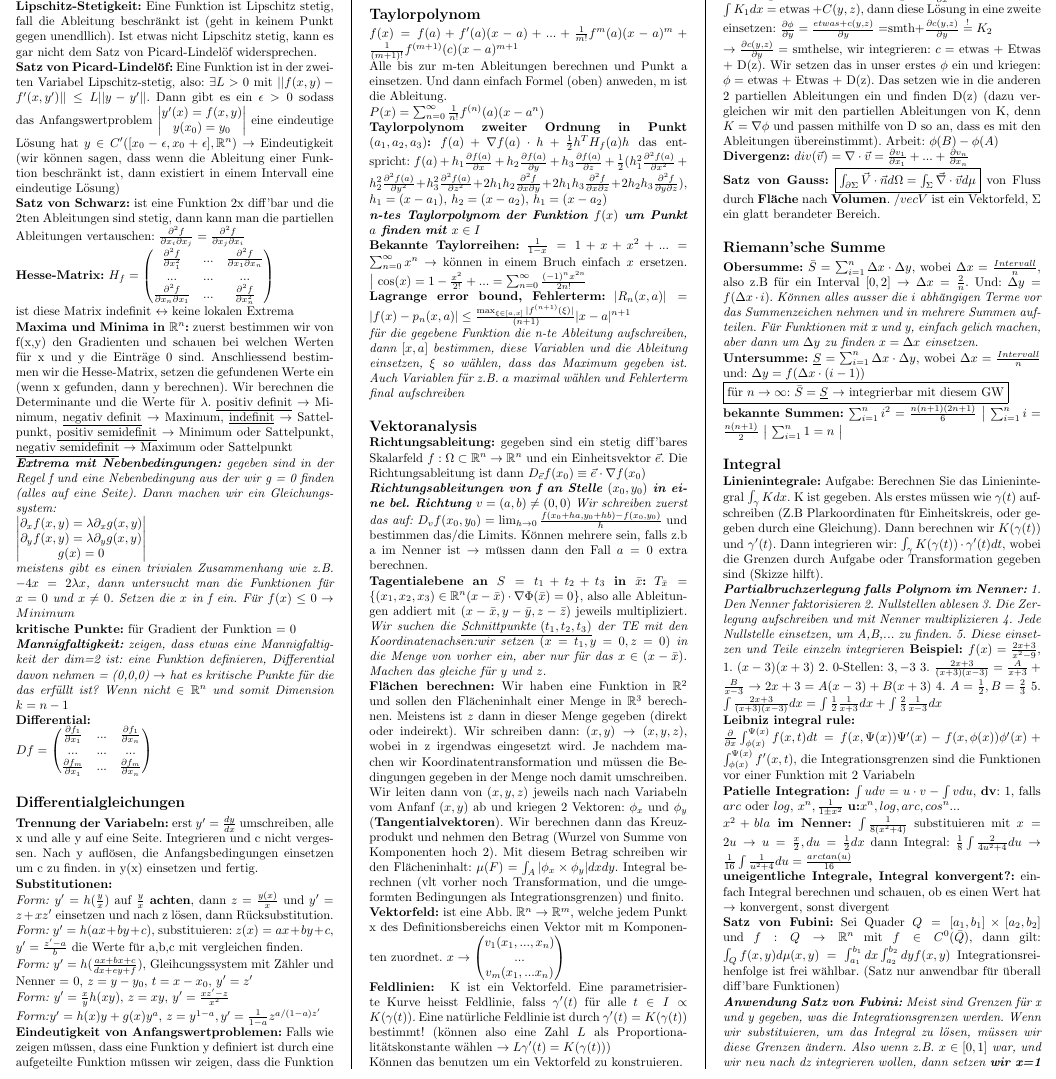
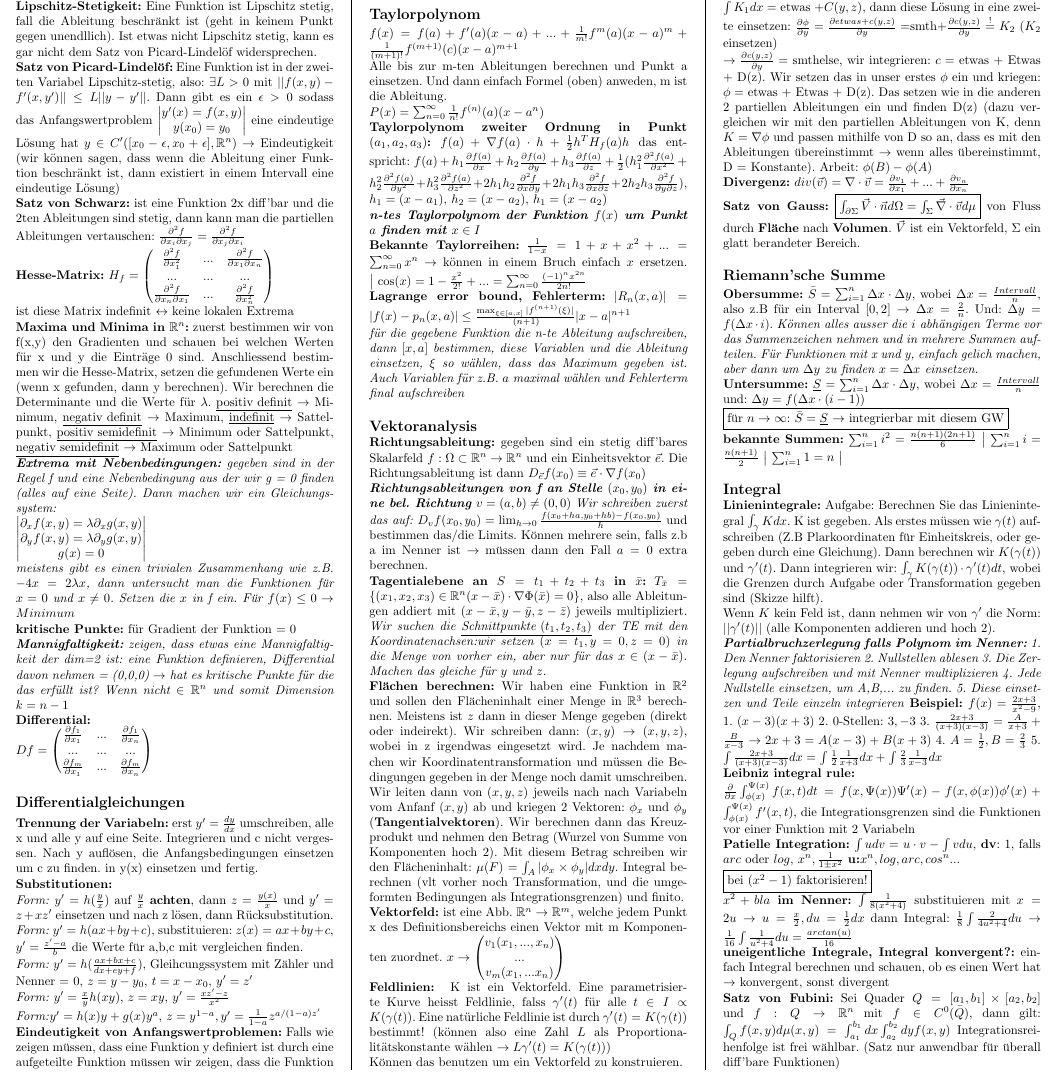
Before and after one commit to fl4vi4/Analysis-II, a LaTeX document (Analysis_II.tex): part of page 1 of 2, cut so that both start at the same text. Compiled offline with pdfLaTeX.

Commit message:
einzelne Formeln hinzugefügt

```diff
--- a/Analysis_II.tex
+++ b/Analysis_II.tex
@@ -253,14 +253,14 @@ $\begin{pmatrix}
 \frac{\partial \phi}{\partial x} \\ \frac{\partial \phi}{\partial y} \\ \frac{\partial \phi}{\partial z}
 \end{pmatrix}$, wobei K gegeben
 
-Wir fangen mit einer Gleichung an: $\frac{\partial\phi}{\partial x}\mbeq K_1 \to \phi = \int K_1 dx = $ etwas $+C(y,z)$, dann diese Lösung in eine zweite einsetzen: $\frac{\partial\phi}{\partial y}=\frac{etwas + c(y,z)}{\partial y}= $smth$ + \frac{\partial c(y,z)}{\partial y} \mbeq K_2 $
+Wir fangen mit einer Gleichung an: $\frac{\partial\phi}{\partial x}\mbeq K_1 \to \phi = \int K_1 dx = $ etwas $+C(y,z)$, dann diese Lösung in eine zweite einsetzen: $\frac{\partial\phi}{\partial y}=\frac{\partial etwas + c(y,z)}{\partial y}= $smth$ + \frac{\partial c(y,z)}{\partial y} \mbeq K_2 $ ($K_2$ einsetzen)
 
-$\to \frac{\partial c(y,z)}{\partial y} =$ smthelse, wir integrieren: $c=$ etwas + Etwas + D(z). Wir setzen das in unser erstes $\phi$ ein und kriegen: $\phi =$ etwas + Etwas + D(z). Das setzen wie in die anderen 2 partiellen Ableitungen ein und finden D(z) (dazu vergleichen wir mit den partiellen Ableitungen von K, denn $K=\nabla \phi$ und passen mithilfe von D so an, dass es mit den Ableitungen übereinstimmt). Arbeit: $\phi (B)-\phi(A)$
+$\to \frac{\partial c(y,z)}{\partial y} =$ smthelse, wir integrieren: $c=$ etwas + Etwas + D(z). Wir setzen das in unser erstes $\phi$ ein und kriegen: $\phi =$ etwas + Etwas + D(z). Das setzen wie in die anderen 2 partiellen Ableitungen ein und finden D(z) (dazu vergleichen wir mit den partiellen Ableitungen von K, denn $K=\nabla \phi$ und passen mithilfe von D so an, dass es mit den Ableitungen übereinstimmt $\to$ wenn alles übereinstimmt, D = Konstante). Arbeit: $\phi (B)-\phi(A)$
 
 
 \textbf{Divergenz:} $div(\vec{v})=\nabla \cdot \vec{v}=\frac{\partial v_1}{\partial x_1}+...+\frac{\partial v_n}{\partial x_n}$
 
-\textbf{Satz von Gauss:} \fbox{$\int_{\partial \Sigma}\vec{V}\cdot \vec{n} d \Omega= \int_{\Sigma}\vec{\nabla}\cdot\vec{v}d\mu$} von Fluss durch \textbf{Fläche} nach \textbf{Volumen}. $/vec{V}$ ist ein Vektorfeld, $\Sigma$ ein glatt berandeter Bereich.
+\textbf{Satz von Gauss:} \fbox{$\int_{\partial \Sigma}\vec{V}\cdot \vec{n} d \Omega= \int_{\Sigma}\vec{\nabla}\cdot\vec{v}d\mu$} von Fluss durch \textbf{Fläche} nach \textbf{Volumen}. $\vec{V}$ ist ein Vektorfeld, $\Sigma$ ein glatt berandeter Bereich.
 
 \subsection*{Riemann'sche Summe}
 \textbf{Obersumme:} $\bar{S}=\sum_{i=1}^{n} \Delta x \cdot \Delta y$, wobei $\Delta x = \frac{Intervall}{n}$, also z.B für ein Interval $[0,2] \to \Delta x = \frac{2}{n}$. Und: $\Delta y = f(\Delta x \cdot i)$.
@@ -276,6 +276,8 @@ $\to \frac{\partial c(y,z)}{\partial y} =$ smthelse, wir integrieren: $c=$ etwas
 
 \textbf{Linienintegrale:} Aufgabe: Berechnen Sie das Linienintegral $\int_{\gamma} Kdx$. K ist gegeben. Als erstes müssen wie $\gamma (t)$ aufschreiben (Z.B Plarkoordinaten für Einheitskreis, oder gegeben durch eine Gleichung). Dann berechnen wir $K(\gamma (t))$ und $\gamma ' (t)$. Dann integrieren wir: $\int_{\gamma} K(\gamma (t))\cdot \gamma ' (t)dt$, wobei die Grenzen durch Aufgabe oder Transformation gegeben sind (Skizze hilft).
 
+Wenn $K$ kein Feld ist, dann nehmen wir von $\gamma '$ die Norm: $\vert \vert \gamma ' (t)\vert \vert$ (alle Komponenten addieren und hoch 2).
+
 \textit{\textbf{Partialbruchzerlegung falls Polynom im Nenner:} 1. Den Nenner faktorisieren 2. Nullstellen ablesen 3. Die Zerlegung aufschreiben und mit Nenner multiplizieren 4. Jede Nullstelle einsetzen, um A,B,... zu finden. 5. Diese einsetzen und Teile einzeln integrieren}
 \textbf{Beispiel: }$f(x)=\frac{2x+3}{x^2-9}$, 1. $(x-3)(x+3)$ 2. 0-Stellen: $3, -3$ 3. $\frac{2x+3}{(x+3)(x-3)}=\frac{A}{x+3}+ \frac{B}{x-3} \to 2x+3=A(x-3)+B(x+3)$ 4. $A=\frac{1}{2}, B=\frac{2}{3}$ 5. $\int\frac{2x+3}{(x+3)(x-3)}dx=\int\frac{1}{2}\frac{1}{x+3}dx+ \int\frac{2}{3}\frac{1}{x-3}dx$
 
@@ -285,6 +287,8 @@ $\frac{\partial}{\partial x}\int_{\phi (x)}^{\Psi (x)}f(x,t)dt= f(x, \Psi(x))\Ps
 
 \textbf{Patielle Integration:} $\int u dv=u\cdot v -\int v du$, \textbf{dv}: 1, falls $arc$ oder $log$, $x^n, \frac{1}{1\pm x^2}$
 \textbf{u:}$x^n, log, arc, cos^n... $
+
+\fbox{bei $(x^2-1)$ faktorisieren!}
 
 \textbf{$x^2 + bla$ im Nenner:} $\int \frac{1}{8(x^2+4)}$ substituieren mit $x=2u \to u=\frac{x}{2}, du = \frac{1}{2}dx$ dann Integral: $\frac{1}{8}\int \frac{2}{4u^2+4}du \to \frac{1}{16} \int \frac{1}{u^2+4}du= \frac{arctan(u)}{16}$
 
```
